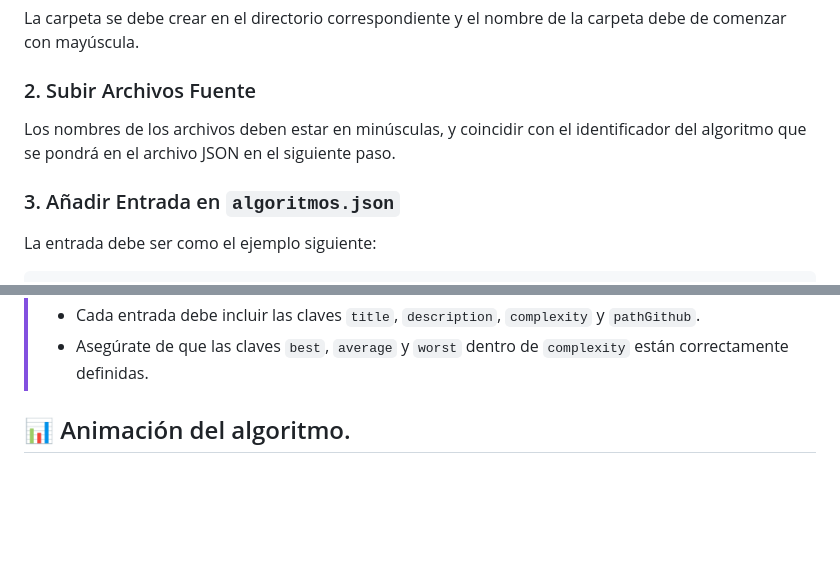
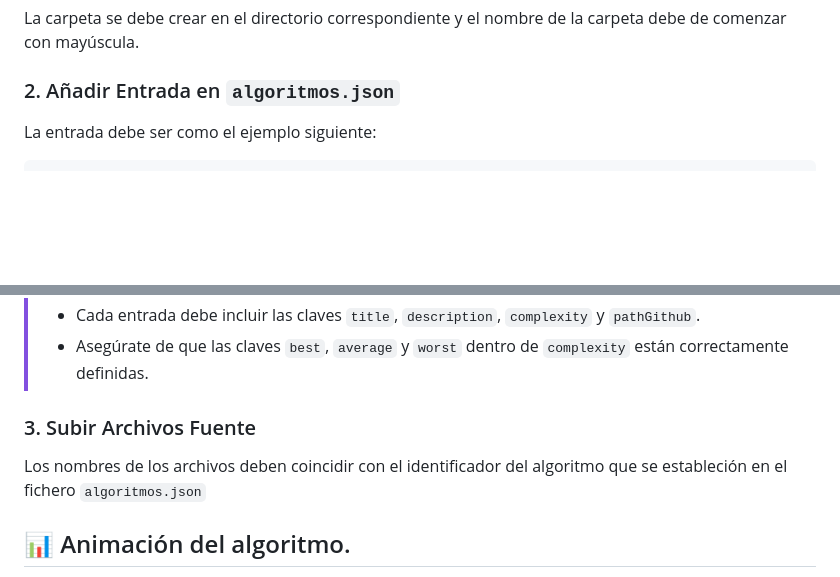
Before and after one commit to pfh10-ua/TFG_WEB_Algoritmos, a Markdown page: Readme.md, 2 parts joined by grey strips. Drawn GitHub-style; blank space fills up the shorter version.

Commit message:
Readme.md Cambiado

````diff
--- a/Readme.md
+++ b/Readme.md
@@ -83,10 +83,7 @@ Esto permite cargar las variables de entorno sin usar la libería dotenv.
 ### 1. Crear Carpeta del Algoritmo (si no está creada ya)
 La carpeta se debe crear en el directorio correspondiente y el nombre de la carpeta debe de comenzar con mayúscula.
 
-### 2. Subir Archivos Fuente
-Los nombres de los archivos deben estar en minúsculas, y coincidir con el identificador del algoritmo que se pondrá en el archivo JSON en el siguiente paso.
-
-### 3. Añadir Entrada en `algoritmos.json`
+### 2. Añadir Entrada en `algoritmos.json`
 La entrada debe ser como el ejemplo siguiente:
 ```json
 "bubblesort": {
@@ -106,6 +103,10 @@ La entrada debe ser como el ejemplo siguiente:
 > - `pathGithub`: Debe coincidir con la ruta del repositorio GitHub donde has alojado los ficheros fuentes del algoritmo.
 > - Cada entrada debe incluir las claves `title`, `description`, `complexity` y `pathGithub`.
 > - Asegúrate de que las claves `best`, `average` y `worst` dentro de `complexity` están correctamente definidas.
+
+### 3. Subir Archivos Fuente
+Los nombres de los archivos deben coincidir con el identificador del algoritmo que se estableción en el fichero `algoritmos.json`
+
 
 ## 📊 Animación del algoritmo.
 Para poder tener animación en el algoritmo, es necesario subir un fichero llamado nextstep.js cuyo contenido podría ser el siguiente en el caso del algoritmo llamado selectionSort:
````
